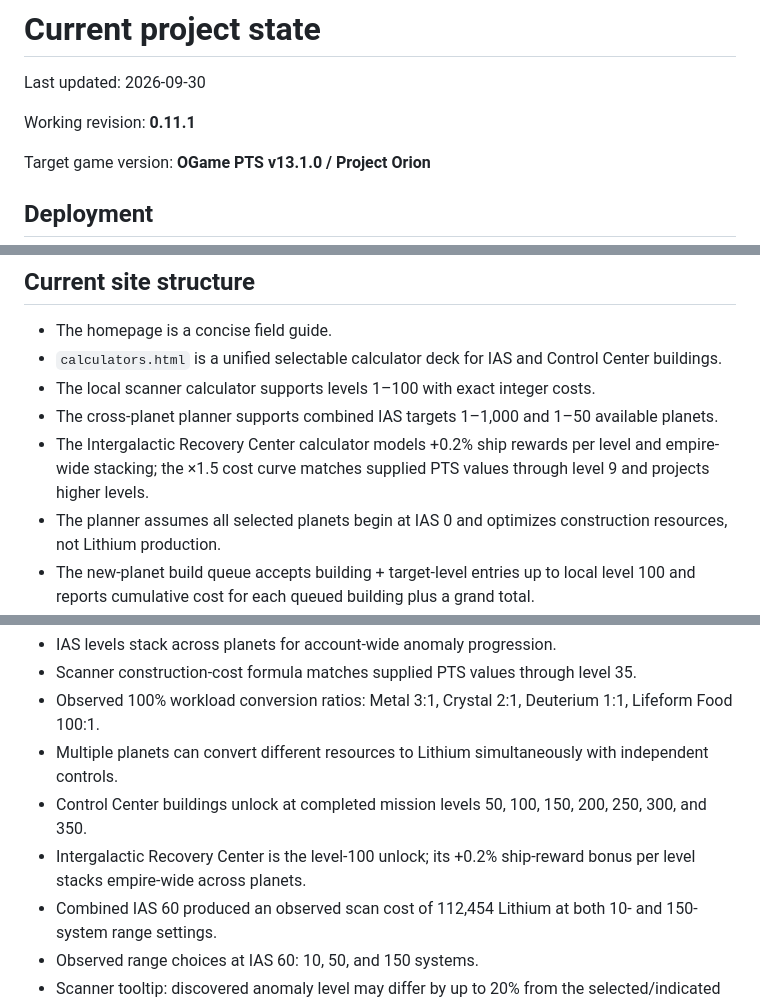
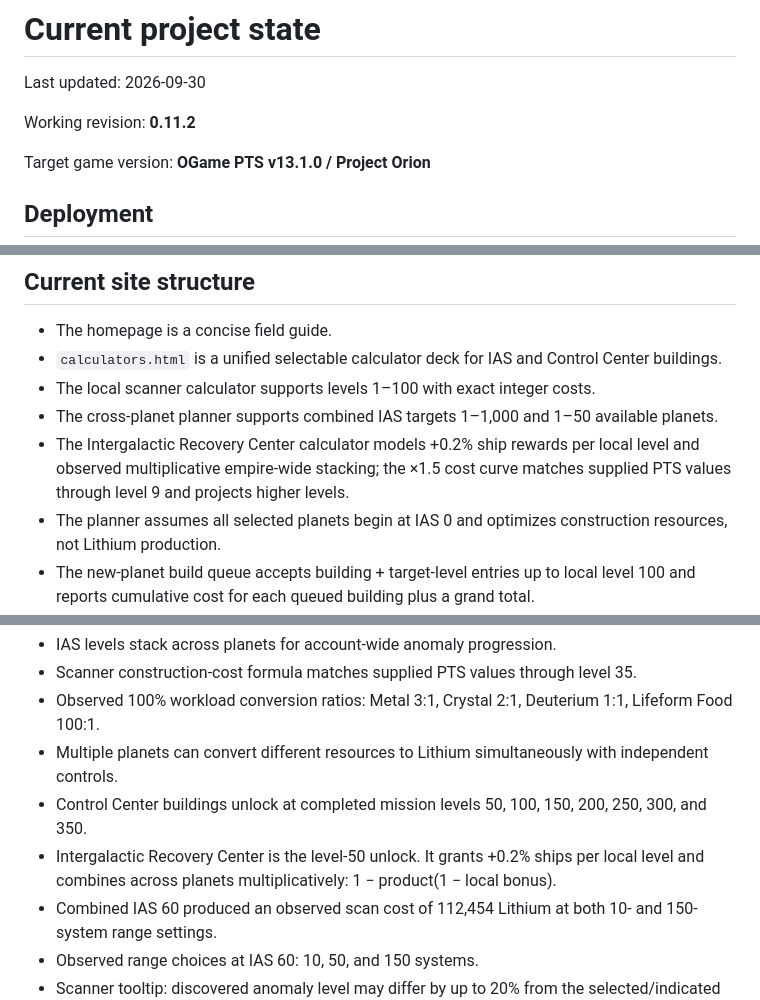
Before and after one commit to TheIlluminate92/ogame-project-orion, a Markdown page: docs/CURRENT_STATE.md, 3 parts joined by grey strips. Drawn GitHub-style.

Commit message:
Correct Recovery Center mechanics in current state

```diff
--- a/docs/CURRENT_STATE.md
+++ b/docs/CURRENT_STATE.md
@@ -2,7 +2,7 @@
 
 Last updated: 2026-09-30
 
-Working revision: **0.11.1**
+Working revision: **0.11.2**
 
 Target game version: **OGame PTS v13.1.0 / Project Orion**
 
@@ -21,7 +21,7 @@ Future revisions should be treated as published only after the Pages build and t
 - `calculators.html` is a unified selectable calculator deck for IAS and Control Center buildings.
 - The local scanner calculator supports levels 1–100 with exact integer costs.
 - The cross-planet planner supports combined IAS targets 1–1,000 and 1–50 available planets.
-- The Intergalactic Recovery Center calculator models +0.2% ship rewards per level and empire-wide stacking; the ×1.5 cost curve matches supplied PTS values through level 9 and projects higher levels.
+- The Intergalactic Recovery Center calculator models +0.2% ship rewards per local level and observed multiplicative empire-wide stacking; the ×1.5 cost curve matches supplied PTS values through level 9 and projects higher levels.
 - The planner assumes all selected planets begin at IAS 0 and optimizes construction resources, not Lithium production.
 - The new-planet build queue accepts building + target-level entries up to local level 100 and reports cumulative cost for each queued building plus a grand total.
 - Scanner capacity upgrades (Discovery Limit and Max Results) are available in the queue using only observed discrete costs; the calculator does not extrapolate unknown capacity-upgrade prices.
@@ -33,7 +33,7 @@ Future revisions should be treated as published only after the Pages build and t
 - Observed 100% workload conversion ratios: Metal 3:1, Crystal 2:1, Deuterium 1:1, Lifeform Food 100:1.
 - Multiple planets can convert different resources to Lithium simultaneously with independent controls.
 - Control Center buildings unlock at completed mission levels 50, 100, 150, 200, 250, 300, and 350.
-- Intergalactic Recovery Center is the level-100 unlock; its +0.2% ship-reward bonus per level stacks empire-wide across planets.
+- Intergalactic Recovery Center is the level-50 unlock. It grants +0.2% ships per local level and combines across planets multiplicatively: 1 − product(1 − local bonus).
 - Combined IAS 60 produced an observed scan cost of 112,454 Lithium at both 10- and 150-system range settings.
 - Observed range choices at IAS 60: 10, 50, and 150 systems.
 - Scanner tooltip: discovered anomaly level may differ by up to 20% from the selected/indicated anomaly level.
```
Also changed, not shown: other parts of docs/CURRENT_STATE.md (+1 -1 lines).
